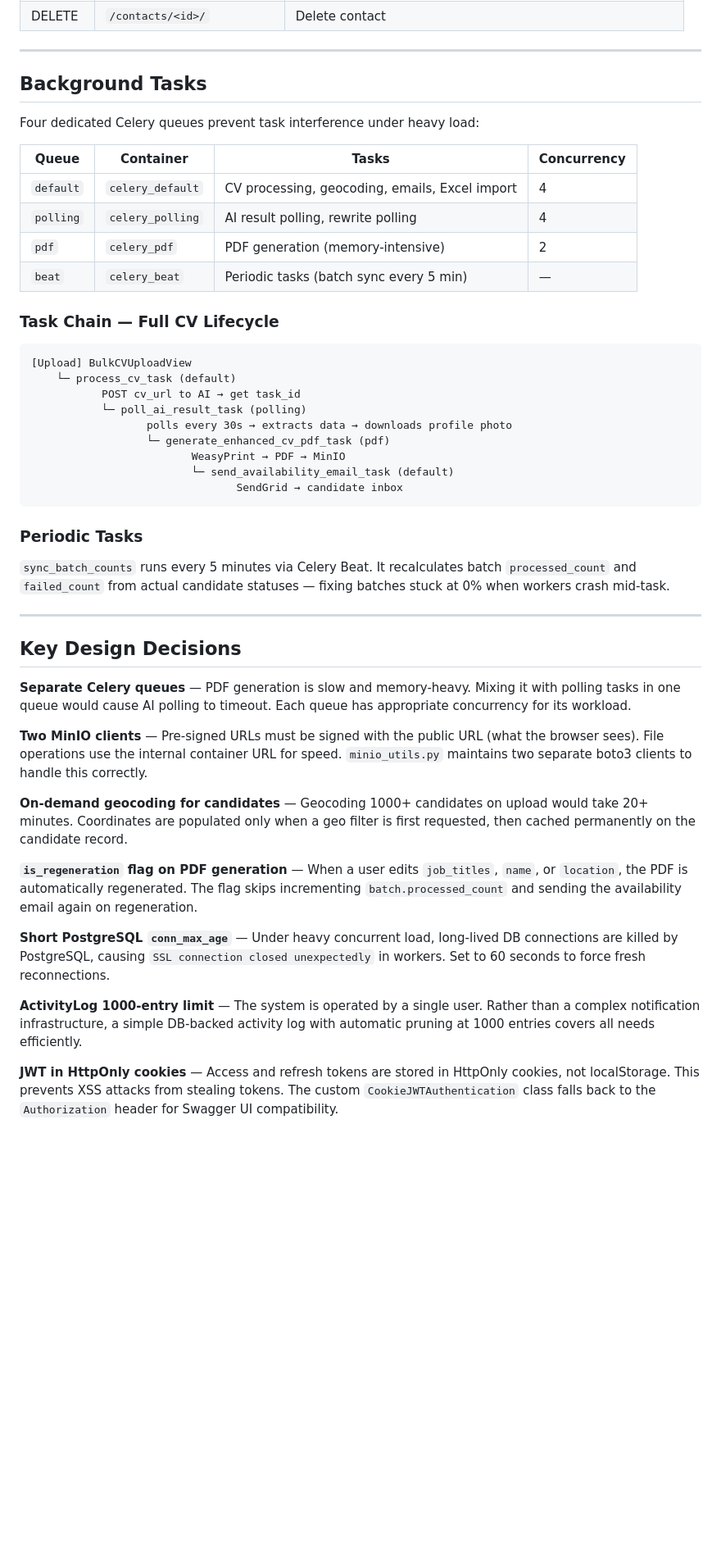
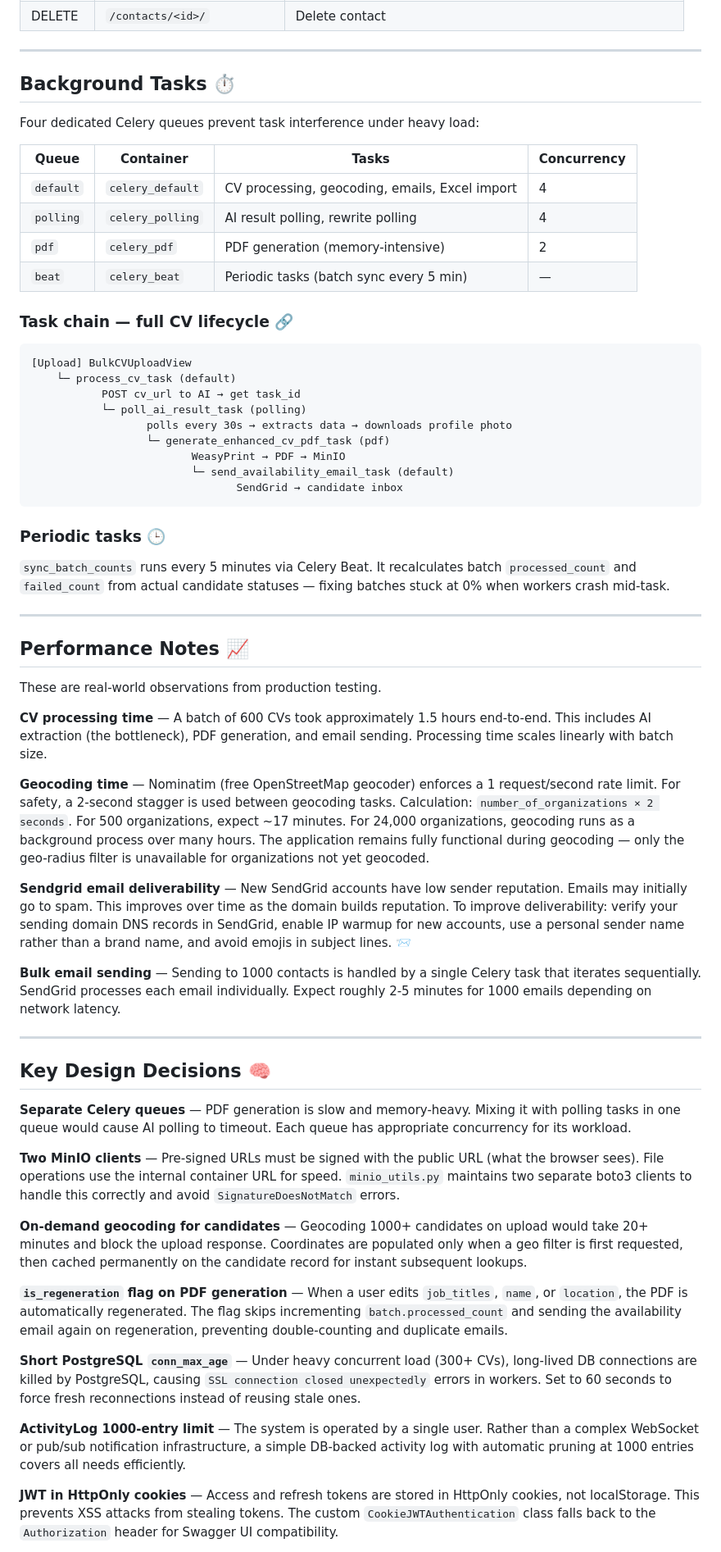
Before and after one commit to Mehedi-Hasan-Rabbi/EduKai-CV-Automation-Engine, a Markdown page: README.md, the part around one of its changes. Shown at 82% size. Rendered like a GitHub page; blank space fills up the shorter version.

````diff
--- a/README.md
+++ b/README.md
@@ -394,7 +575,7 @@ Full interactive documentation available at [http://localhost:8000/api/docs/](ht
 
 ---
 
-## Background Tasks
+## Background Tasks ⏱️
 
 Four dedicated Celery queues prevent task interference under heavy load:
 
@@ -405,7 +586,7 @@ Four dedicated Celery queues prevent task interference under heavy load:
 | `pdf` | `celery_pdf` | PDF generation (memory-intensive) | 2 |
 | `beat` | `celery_beat` | Periodic tasks (batch sync every 5 min) | — |
 
-### Task Chain — Full CV Lifecycle
+### Task chain — full CV lifecycle 🔗
 
 ```
 [Upload] BulkCVUploadView
@@ -419,25 +600,39 @@ Four dedicated Celery queues prevent task interference under heavy load:
                                 SendGrid → candidate inbox
 ```
 
-### Periodic Tasks
+### Periodic tasks 🕒
 
 `sync_batch_counts` runs every 5 minutes via Celery Beat. It recalculates batch `processed_count` and `failed_count` from actual candidate statuses — fixing batches stuck at 0% when workers crash mid-task.
 
 ---
 
-## Key Design Decisions
+## Performance Notes 📈
+
+These are real-world observations from production testing.
+
+**CV processing time** — A batch of 600 CVs took approximately 1.5 hours end-to-end. This includes AI extraction (the bottleneck), PDF generation, and email sending. Processing time scales linearly with batch size.
+
+**Geocoding time** — Nominatim (free OpenStreetMap geocoder) enforces a 1 request/second rate limit. For safety, a 2-second stagger is used between geocoding tasks. Calculation: `number_of_organizations × 2 seconds`. For 500 organizations, expect ~17 minutes. For 24,000 organizations, geocoding runs as a background process over many hours. The application remains fully functional during geocoding — only the geo-radius filter is unavailable for organizations not yet geocoded.
+
+**Sendgrid email deliverability** — New SendGrid accounts have low sender reputation. Emails may initially go to spam. This improves over time as the domain builds reputation. To improve deliverability: verify your sending domain DNS records in SendGrid, enable IP warmup for new accounts, use a personal sender name rather than a brand name, and avoid emojis in subject lines. 📨
+
+**Bulk email sending** — Sending to 1000 contacts is handled by a single Celery task that iterates sequentially. SendGrid processes each email individually. Expect roughly 2-5 minutes for 1000 emails depending on network latency.
+
+---
+
+## Key Design Decisions 🧠
 
 **Separate Celery queues** — PDF generation is slow and memory-heavy. Mixing it with polling tasks in one queue would cause AI polling to timeout. Each queue has appropriate concurrency for its workload.
 
-**Two MinIO clients** — Pre-signed URLs must be signed with the public URL (what the browser sees). File operations use the internal container URL for speed. `minio_utils.py` maintains two separate boto3 clients to handle this correctly.
+**Two MinIO clients** — Pre-signed URLs must be signed with the public URL (what the browser sees). File operations use the internal container URL for speed. `minio_utils.py` maintains two separate boto3 clients to handle this correctly and avoid `SignatureDoesNotMatch` errors.
 
-**On-demand geocoding for candidates** — Geocoding 1000+ candidates on upload would take 20+ minutes. Coordinates are populated only when a geo filter is first requested, then cached permanently on the candidate record.
+**On-demand geocoding for candidates** — Geocoding 1000+ candidates on upload would take 20+ minutes and block the upload response. Coordinates are populated only when a geo filter is first requested, then cached permanently on the candidate record for instant subsequent lookups.
 
-**`is_regeneration` flag on PDF generation** — When a user edits `job_titles`, `name`, or `location`, the PDF is automatically regenerated. The flag skips incrementing `batch.processed_count` and sending the availability email again on regeneration.
+**`is_regeneration` flag on PDF generation** — When a user edits `job_titles`, `name`, or `location`, the PDF is automatically regenerated. The flag skips incrementing `batch.processed_count` and sending the availability email again on regeneration, preventing double-counting and duplicate emails.
 
-**Short PostgreSQL `conn_max_age`** — Under heavy concurrent load, long-lived DB connections are killed by PostgreSQL, causing `SSL connection closed unexpectedly` in workers. Set to 60 seconds to force fresh reconnections.
+**Short PostgreSQL `conn_max_age`** — Under heavy concurrent load (300+ CVs), long-lived DB connections are killed by PostgreSQL, causing `SSL connection closed unexpectedly` errors in workers. Set to 60 seconds to force fresh reconnections instead of reusing stale ones.
 
-**ActivityLog 1000-entry limit** — The system is operated by a single user. Rather than a complex notification infrastructure, a simple DB-backed activity log with automatic pruning at 1000 entries covers all needs efficiently.
+**ActivityLog 1000-entry limit** — The system is operated by a single user. Rather than a complex WebSocket or pub/sub notification infrastructure, a simple DB-backed activity log with automatic pruning at 1000 entries covers all needs efficiently.
 
 **JWT in HttpOnly cookies** — Access and refresh tokens are stored in HttpOnly cookies, not localStorage. This prevents XSS attacks from stealing tokens. The custom `CookieJWTAuthentication` class falls back to the `Authorization` header for Swagger UI compatibility.
 
````
Also changed, not shown: other parts of README.md (+265 -82 lines).
